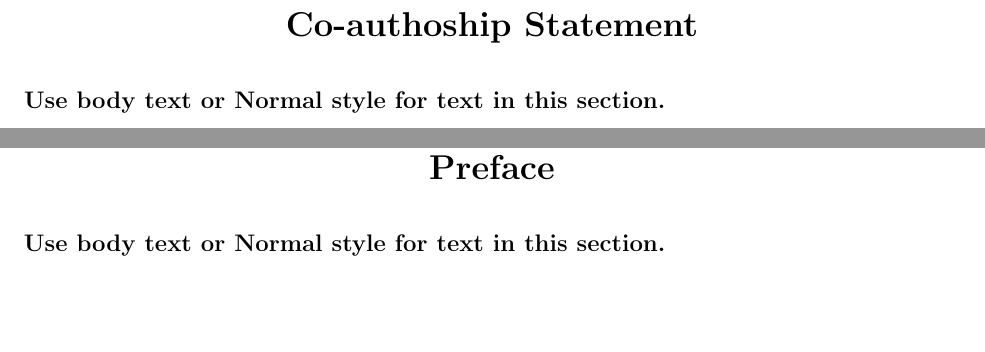
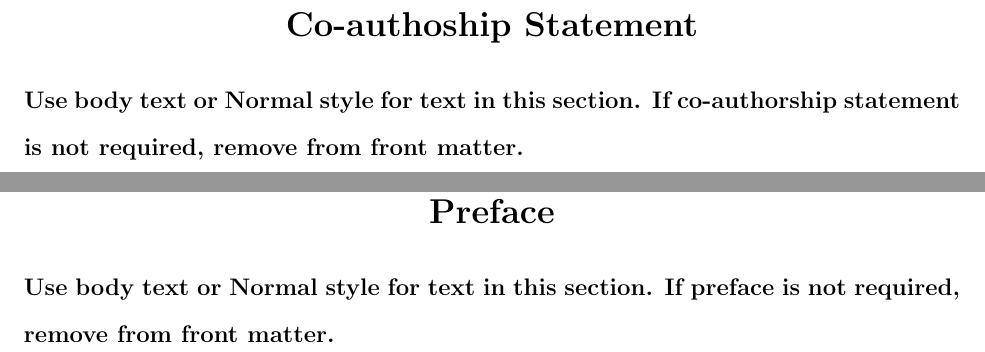
Before and after one commit to stephen-young/cookiecutter-latex-laurentian-thesis, a LaTeX thesis ({{cookiecutter.project_slug}}/{{cookiecutter.project_slug}}.tex, which reads {{cookiecutter.project_slug}}/contents/co-authorship-statement.tex, {{cookiecutter.project_slug}}/contents/frontmatter.tex, {{cookiecutter.project_slug}}/contents/preface.tex): two parts of pages 4 and 13 of 21, joined at a grey line, cut so that both start at the same text, the shorter picture padded with empty space. Compiled offline with pdfLaTeX.

Commit message:
Move front matter sections to separate files

```diff
--- /dev/null
+++ b/{{cookiecutter.project_slug}}/contents/co-authorship-statement.tex
@@ -0,0 +1,4 @@
+\frontchap{Co-authoship Statement}
+
+Use body text or Normal style for text in this section.
+If co-authorship statement is not required, remove from front matter.
--- a/{{cookiecutter.project_slug}}/contents/frontmatter.tex
+++ b/{{cookiecutter.project_slug}}/contents/frontmatter.tex
@@ -15,10 +15,7 @@
 \input{abstract.tex}
 
 % TODO Optional co-authorship statement
-% TODO Move co-authorship statement to separate file
 % Co-authorship statement
-\frontchap{Co-authoship Statement}
-
-Use body text or Normal style for text in this section.
+\input{co-authorship-statement.tex}
 
 % TODO Optional acknowledgements
@@ -64,13 +57,10 @@ Use body text or Normal style for text in this section.
 \thispagestyle{frontmatter}
 
 % TODO optional preface
-% TODO Move preface to separate file
 % Preface
 \clearpage
 \doublespacing
-\frontchap{Preface}
-
-Use body text or Normal style for text in this section.
+\input{preface.tex}
 
 \clearpage
 \pagestyle{plain}
--- /dev/null
+++ b/{{cookiecutter.project_slug}}/contents/preface.tex
@@ -0,0 +1,4 @@
+\frontchap{Preface}
+
+Use body text or Normal style for text in this section.
+If preface is not required, remove from front matter.
```
Also changed, not shown: {{cookiecutter.project_slug}}/contents/acknowledgements.tex (added, +5 -0 lines), {{cookiecutter.project_slug}}/contents/frontmatter.tex (6 more changed lines).
